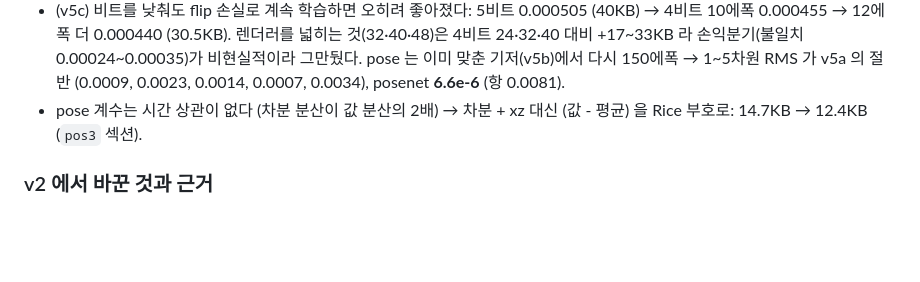
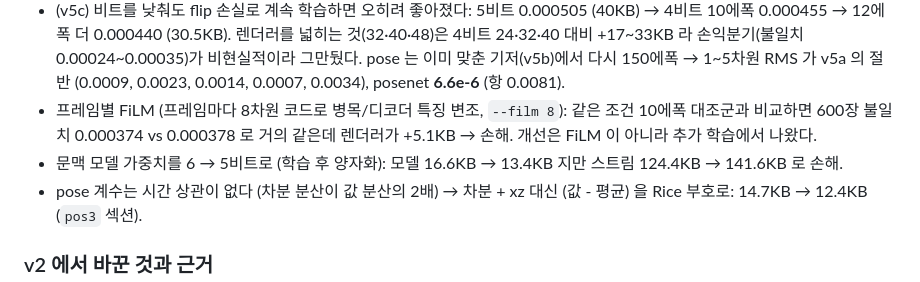
Before and after one commit to donghun-choi/i-playground, a Markdown page: comma_vcc/README.md, the part around the change. Drawn GitHub-style; blank space fills up the shorter version.

Commit message:
comma vcc: FiLM 대조 실험, 문맥모델 5비트 결과 기록

```diff
--- a/comma_vcc/README.md
+++ b/comma_vcc/README.md
@@ -149,6 +149,9 @@ cd .. && bash run.sh semantic_cpu
 - (v5c) 비트를 낮춰도 flip 손실로 계속 학습하면 오히려 좋아졌다: 5비트 0.000505 (40KB) → 4비트 10에폭 0.000455 → 12에폭 더 0.000440 (30.5KB).
   렌더러를 넓히는 것(32·40·48)은 4비트 24·32·40 대비 +17~33KB 라 손익분기(불일치 0.00024~0.00035)가 비현실적이라 그만뒀다.
   pose 는 이미 맞춘 기저(v5b)에서 다시 150에폭 → 1~5차원 RMS 가 v5a 의 절반 (0.0009, 0.0023, 0.0014, 0.0007, 0.0034), posenet **6.6e-6** (항 0.0081).
+- 프레임별 FiLM (프레임마다 8차원 코드로 병목/디코더 특징 변조, `--film 8`): 같은 조건 10에폭 대조군과 비교하면 600장 불일치
+  0.000374 vs 0.000378 로 거의 같은데 렌더러가 +5.1KB → 손해. 개선은 FiLM 이 아니라 추가 학습에서 나왔다.
+- 문맥 모델 가중치를 6 → 5비트로 (학습 후 양자화): 모델 16.6KB → 13.4KB 지만 스트림 124.4KB → 141.6KB 로 손해.
 - pose 계수는 시간 상관이 없다 (차분 분산이 값 분산의 2배) → 차분 + xz 대신 (값 - 평균) 을 Rice 부호로: 14.7KB → 12.4KB (`pos3` 섹션).
 
 ### v2 에서 바꾼 것과 근거
```
